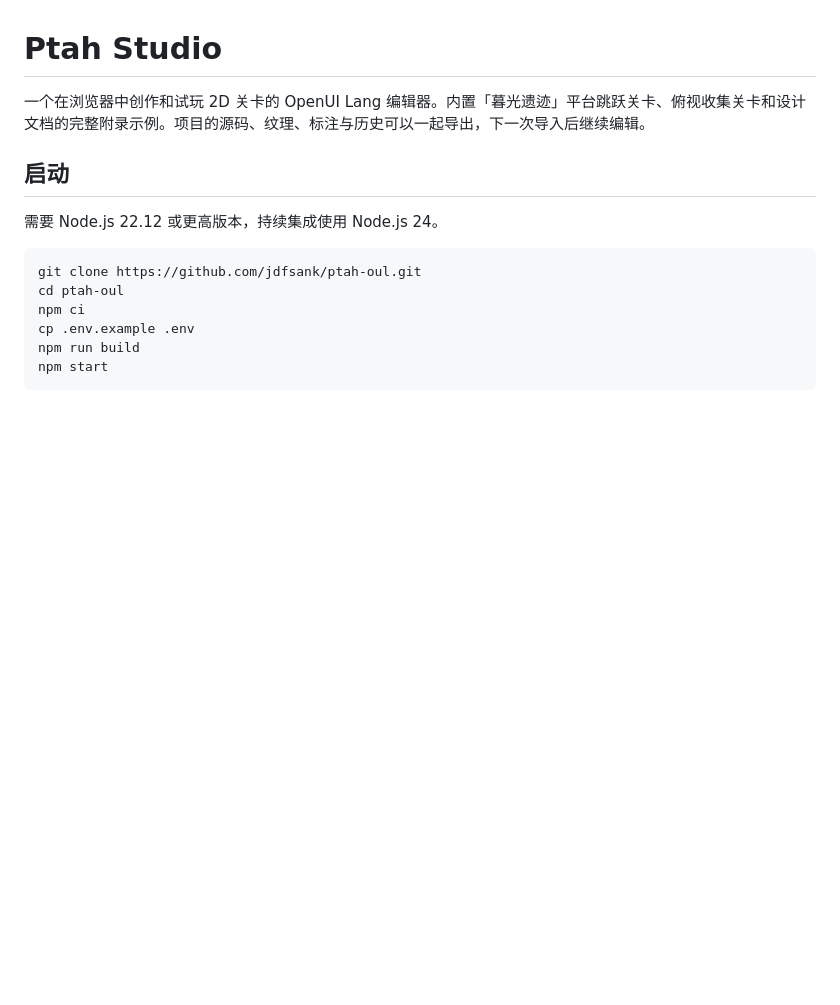
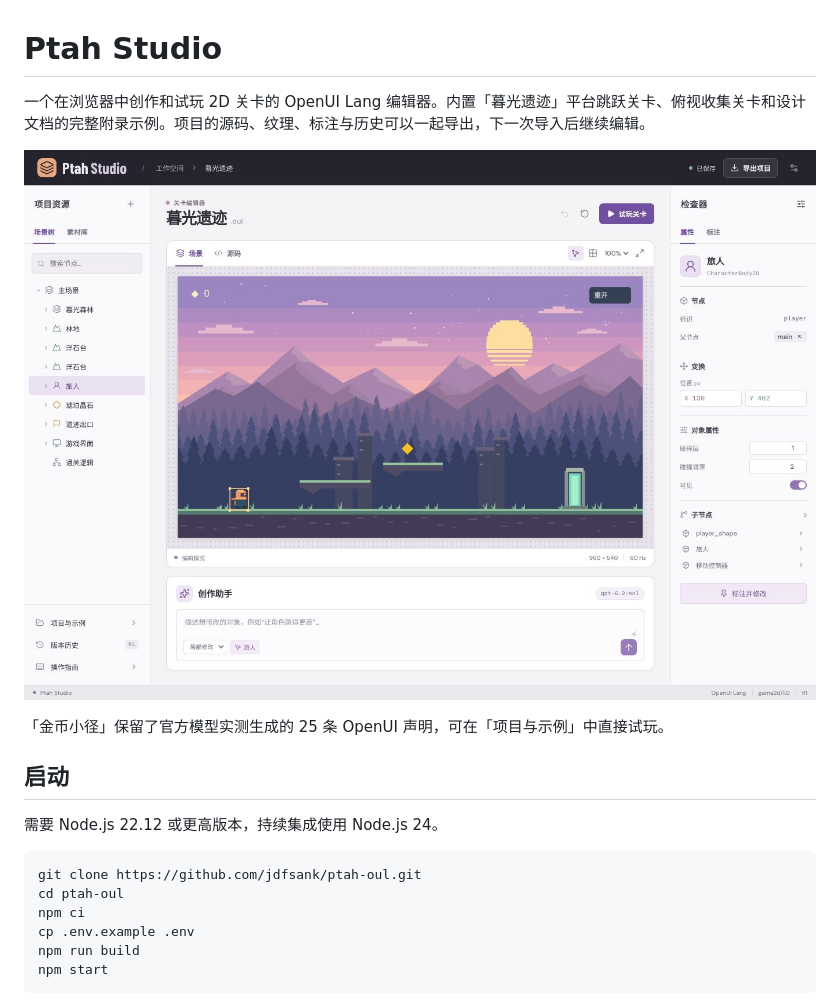
Before and after one commit to jdfsank/ptah-oul, a Markdown page: README.md, the part around the change. Rendered like a GitHub page; pictures changed too: docs/studio.jpg (added); blank space fills up the shorter version.

```diff
--- a/README.md
+++ b/README.md
@@ -1,6 +1,10 @@
 # Ptah Studio
 
 一个在浏览器中创作和试玩 2D 关卡的 OpenUI Lang 编辑器。内置「暮光遗迹」平台跳跃关卡、俯视收集关卡和设计文档的完整附录示例。项目的源码、纹理、标注与历史可以一起导出，下一次导入后继续编辑。
+
+![Ptah Studio 编辑器中的暮光遗迹关卡](docs/studio.jpg)
+
+「金币小径」保留了官方模型实测生成的 25 条 OpenUI 声明，可在「项目与示例」中直接试玩。
 
 ## 启动
 
```
Also changed, not shown: docs/verification.md (+1 -0 lines), 3 other files.
